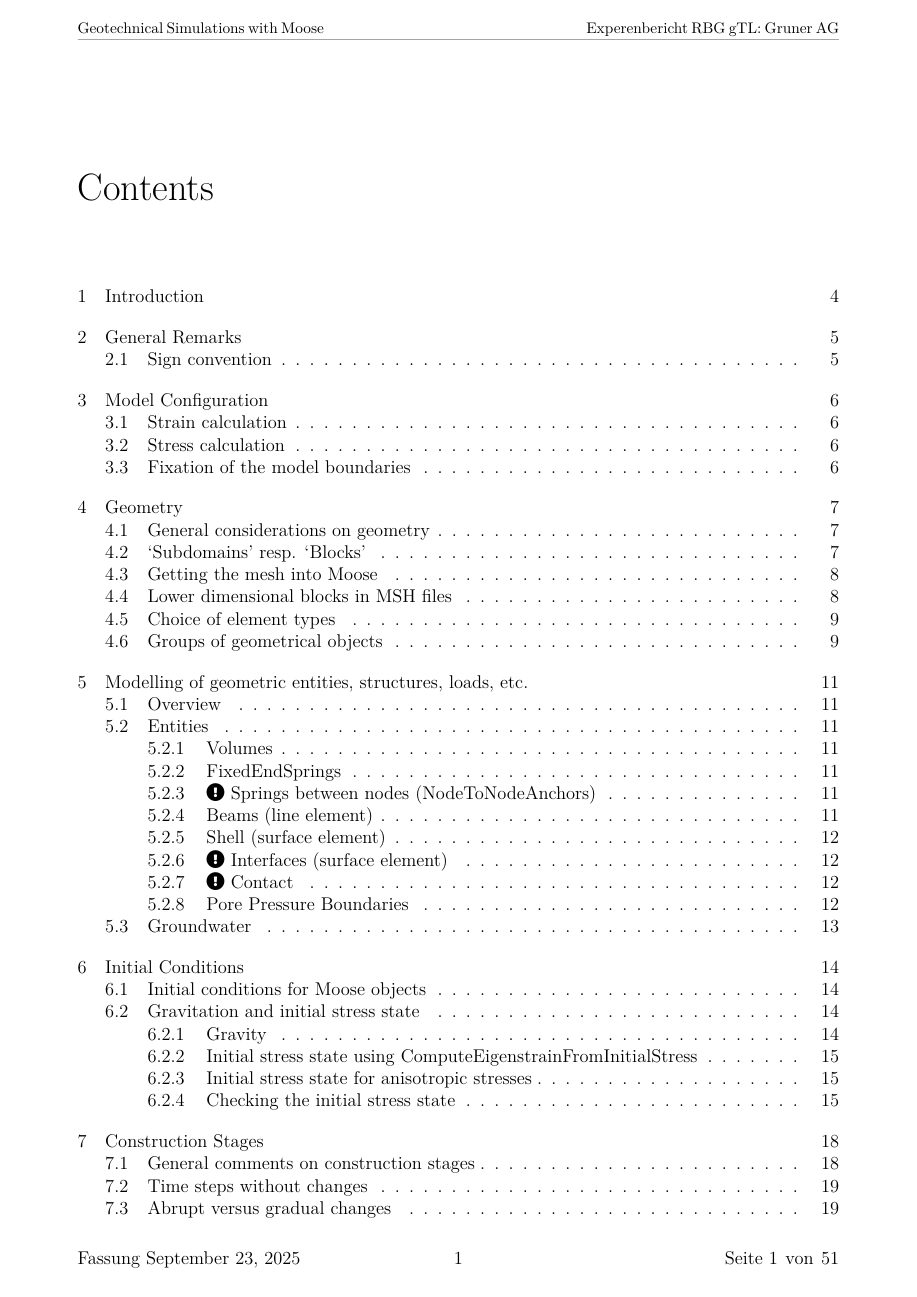
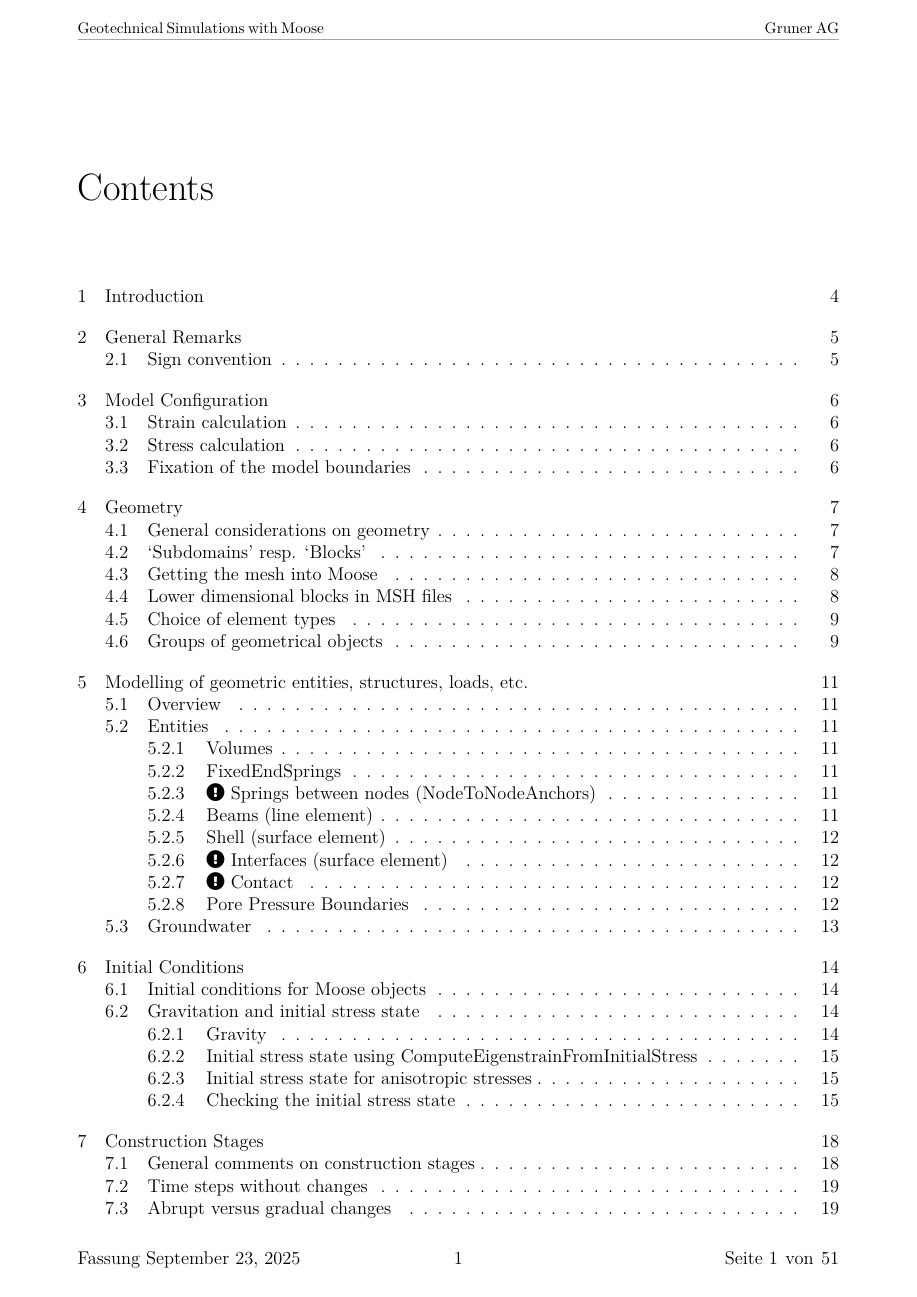
Before and after one commit to jmeier/geotechnical-simulations-with-moose, a LaTeX thesis (geotechnical-simulations-with-moose.tex): page 2 of 52. Compiled offline with XeLaTeX.

Commit message:
page header

```diff
--- a/geotechnical-simulations-with-moose.tex
+++ b/geotechnical-simulations-with-moose.tex
@@ -66,7 +66,7 @@
 \fancypagestyle{main}{% Set the header for the main document
     \fancyhf{}
     \renewcommand{\headrulewidth}{.01pt}
-    \fancyhead[R]{\footnotesize\fontdimen2\font=0.5ex Experenbericht RBG gTL: Gruner AG}
+    \fancyhead[R]{\footnotesize\fontdimen2\font=0.5ex Gruner AG}
     \fancyhead[L]{\footnotesize\fontdimen2\font=0.5ex \varTitleHeading}
     \fancyfoot[R]{Seite \thepage \hspace{1pt} von\hspace{1pt} \pageref{LastPage}}
     \fancyfoot[L]{Fassung \today}
@@ -75,7 +75,7 @@
 }
 \fancypagestyle{plain}{% Change the initial page for each chapter's header and footer
     \renewcommand{\headrulewidth}{.01pt}
-    \fancyhead[R]{\footnotesize\fontdimen2\font=0.5ex Experenbericht RBG gTL: Gruner AG}
+    \fancyhead[R]{\footnotesize\fontdimen2\font=0.5ex Gruner AG}
     \fancyhead[L]{\footnotesize\fontdimen2\font=0.5ex \varTitleHeading}
     \fancyfoot[R]{Seite \thepage \hspace{1pt} von\hspace{1pt} \pageref{LastPage}}
     \fancyfoot[L]{Fassung \today}
```
Also changed, not shown: 1 other file.
